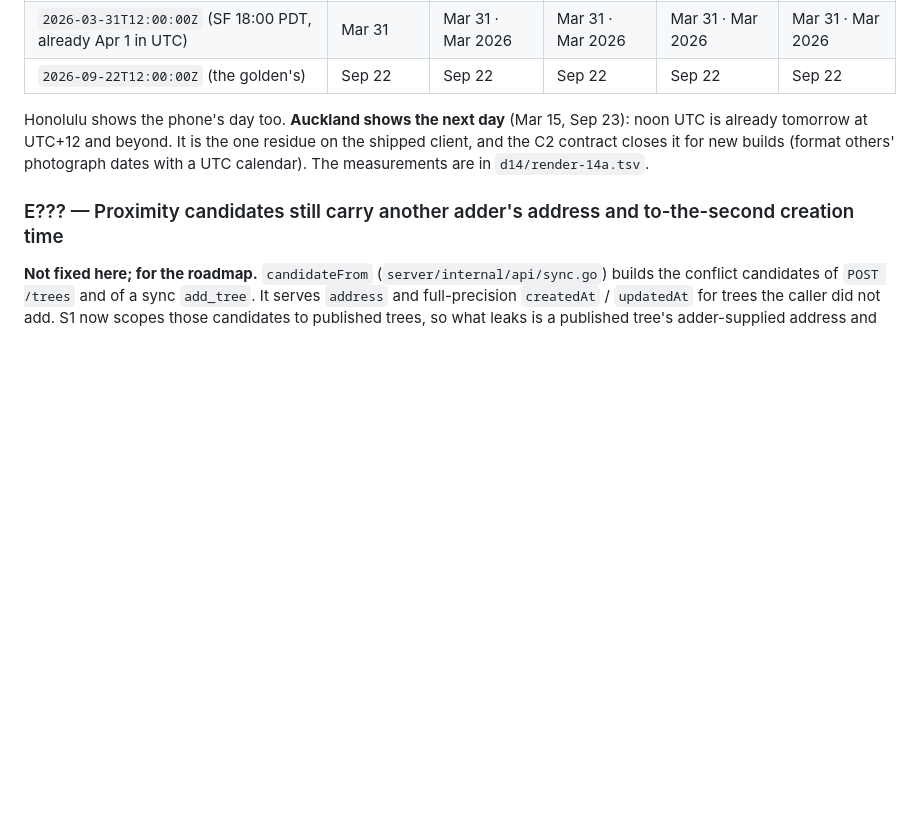
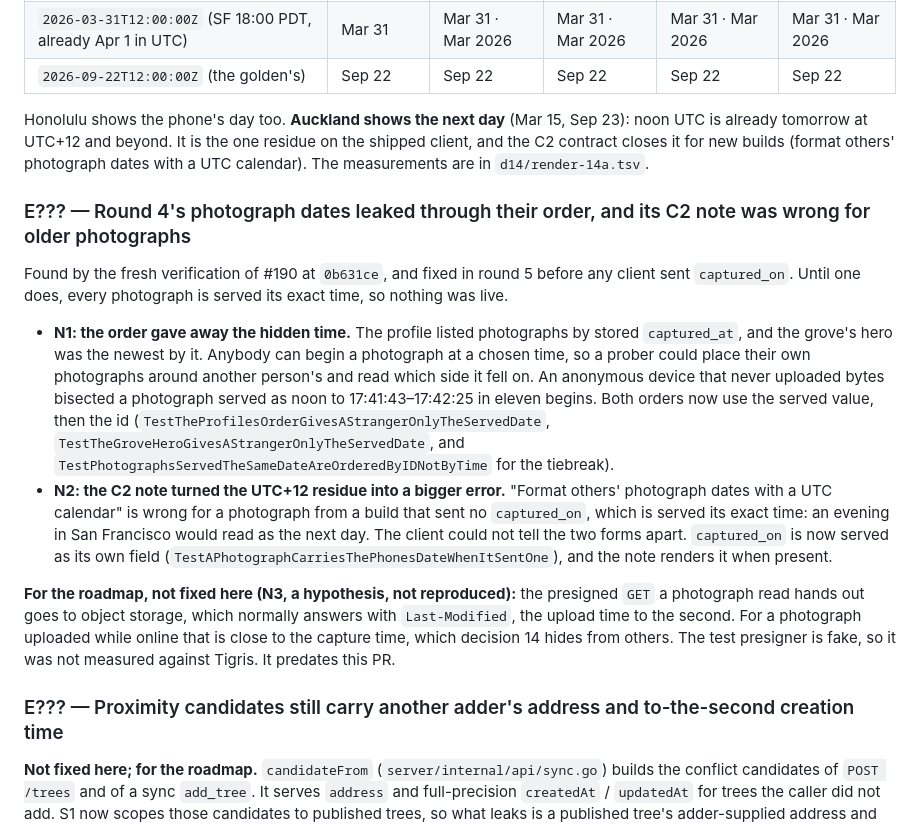
Before and after one commit to PlatosTwin/cypress, a Markdown page: docs/errata-pending/community-trees-reads.md, the part around the change. Rendered like a GitHub page; blank space fills up the shorter version.

Commit message:
docs: round 5 — order by the served value, captured_on beside captured_at, the C2 rendering rule, N3 for the roadmap
Co-Authored-By: Claude Opus 5.5 <noreply@anthropic.com>

```diff
--- a/docs/errata-pending/community-trees-reads.md
+++ b/docs/errata-pending/community-trees-reads.md
@@ -173,6 +173,30 @@ already tomorrow at UTC+12 and beyond. It is the one residue on the shipped clie
 contract closes it for new builds (format others' photograph dates with a UTC calendar). The
 measurements are in `d14/render-14a.tsv`.
 
+### E??? — Round 4's photograph dates leaked through their order, and its C2 note was wrong for older photographs
+
+Found by the fresh verification of #190 at `0b631ce`, and fixed in round 5 before any client sent
+`captured_on`. Until one does, every photograph is served its exact time, so nothing was live.
+
+- **N1: the order gave away the hidden time.** The profile listed photographs by stored
+  `captured_at`, and the grove's hero was the newest by it. Anybody can begin a photograph at a
+  chosen time, so a prober could place their own photographs around another person's and read which
+  side it fell on. An anonymous device that never uploaded bytes bisected a photograph served as
+  noon to 17:41:43–17:42:25 in eleven begins. Both orders now use the served value, then the id
+  (`TestTheProfilesOrderGivesAStrangerOnlyTheServedDate`, `TestTheGroveHeroGivesAStrangerOnlyTheServedDate`,
+  and `TestPhotographsServedTheSameDateAreOrderedByIDNotByTime` for the tiebreak).
+- **N2: the C2 note turned the UTC+12 residue into a bigger error.** "Format others' photograph
+  dates with a UTC calendar" is wrong for a photograph from a build that sent no `captured_on`,
+  which is served its exact time: an evening in San Francisco would read as the next day. The
+  client could not tell the two forms apart. `captured_on` is now served as its own field
+  (`TestAPhotographCarriesThePhonesDateWhenItSentOne`), and the note renders it when present.
+
+**For the roadmap, not fixed here (N3, a hypothesis, not reproduced):** the presigned `GET` a
+photograph read hands out goes to object storage, which normally answers with `Last-Modified`, the
+upload time to the second. For a photograph uploaded while online that is close to the capture
+time, which decision 14 hides from others. The test presigner is fake, so it was not measured
+against Tigris. It predates this PR.
+
 ### E??? — Proximity candidates still carry another adder's address and to-the-second creation time
 
 **Not fixed here; for the roadmap.** `candidateFrom` (`server/internal/api/sync.go`) builds the
```
Also changed, not shown: docs/rulings-pending/community-trees-reads.md (+14 -0 lines), 1 other file.
